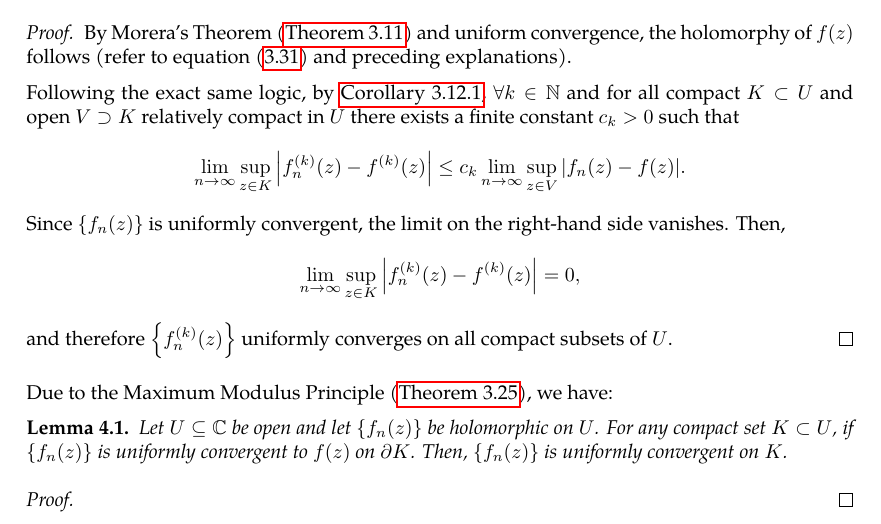
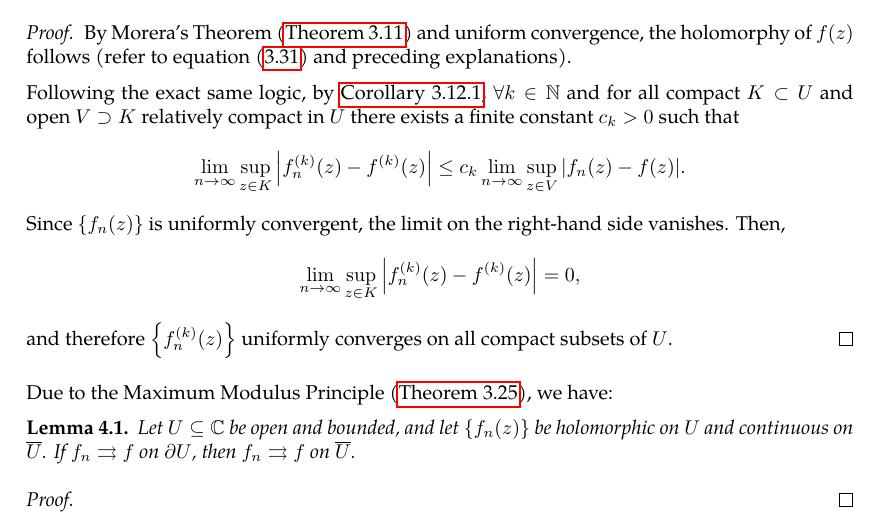
Before and after one commit to slipperking/complex-analysis-latex, a LaTeX document (main.tex): part of page 68 of 69, cut so that both start at the same text. Compiled offline with pdfLaTeX.

Commit message:
overleaf_to_git (Sat Jun 21 10:00:49 2025 -0700): update main.tex from r13889 to r13913

```diff
--- a/main.tex
+++ b/main.tex
@@ -1744,7 +1744,7 @@ We have touched on the subject of Weierstrass' Theorem for the uniform convergen
 \end{proof}
 Due to the Maximum Modulus Principle (\autoref{thm:maximummodulus}), we have:
 \begin{lemma}
-    Let \(U\subseteq\mathbb{C}\) be open and let \(\qty{f_n(z)}\) be holomorphic on \(U\). For any compact set \(K\subset U\), if \(\qty{f_n(z)}\) is uniformly convergent to \(f(z)\) on \(\partial K\). Then, \(\qty{f_n(z)}\) is uniformly convergent on \(K\).
+    Let \(U\subseteq\mathbb{C}\) be open and bounded, and let \(\qty{f_n(z)}\) be holomorphic on \(U\) and continuous on \(\overline{U}\). If \(f_n\rightrightarrows f\) on \(\partial U\), then \(f_n\rightrightarrows f\) on \(\overline{U}\).
 \end{lemma}
 \begin{proof}
 
```
